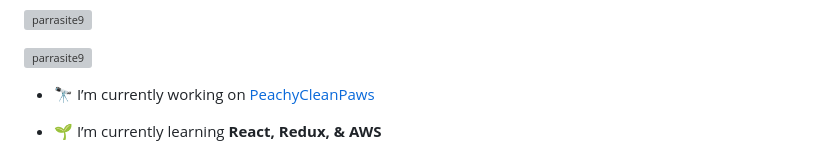
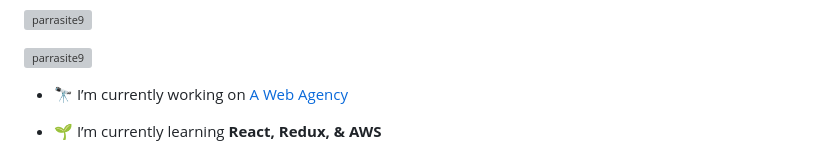
Before and after one commit to Parrasite9/Parrasite9, a Markdown page: README.md, the part around one of its changes. Rendered like a GitHub page; grey boxes are pictures that could not be loaded.

```diff
--- a/README.md
+++ b/README.md
@@ -5,7 +5,7 @@
 
 <p align="left"> <a href="https://github.com/ryo-ma/github-profile-trophy"><img src="https://github-profile-trophy.vercel.app/?username=parrasite9" alt="parrasite9" /></a> </p>
 
-- 🔭 I’m currently working on [PeachyCleanPaws](https://github.com/Parrasite9/peachyCleanPaws)
+- 🔭 I’m currently working on [A Web Agency](https://github.com/Parrasite9/nextwave)
 
 - 🌱 I’m currently learning **React, Redux, & AWS**
 
```
Also changed, not shown: other parts of README.md (+2 -2 lines).
